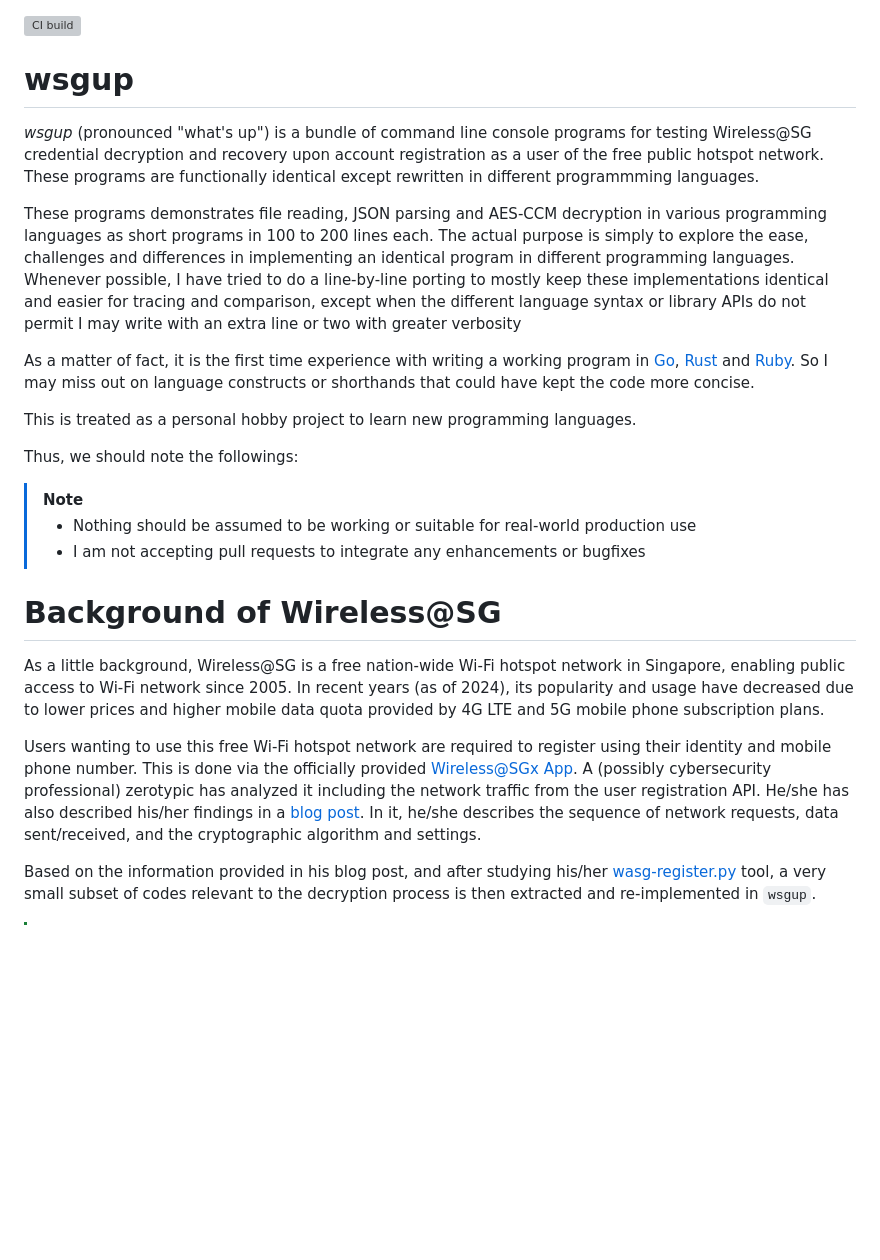
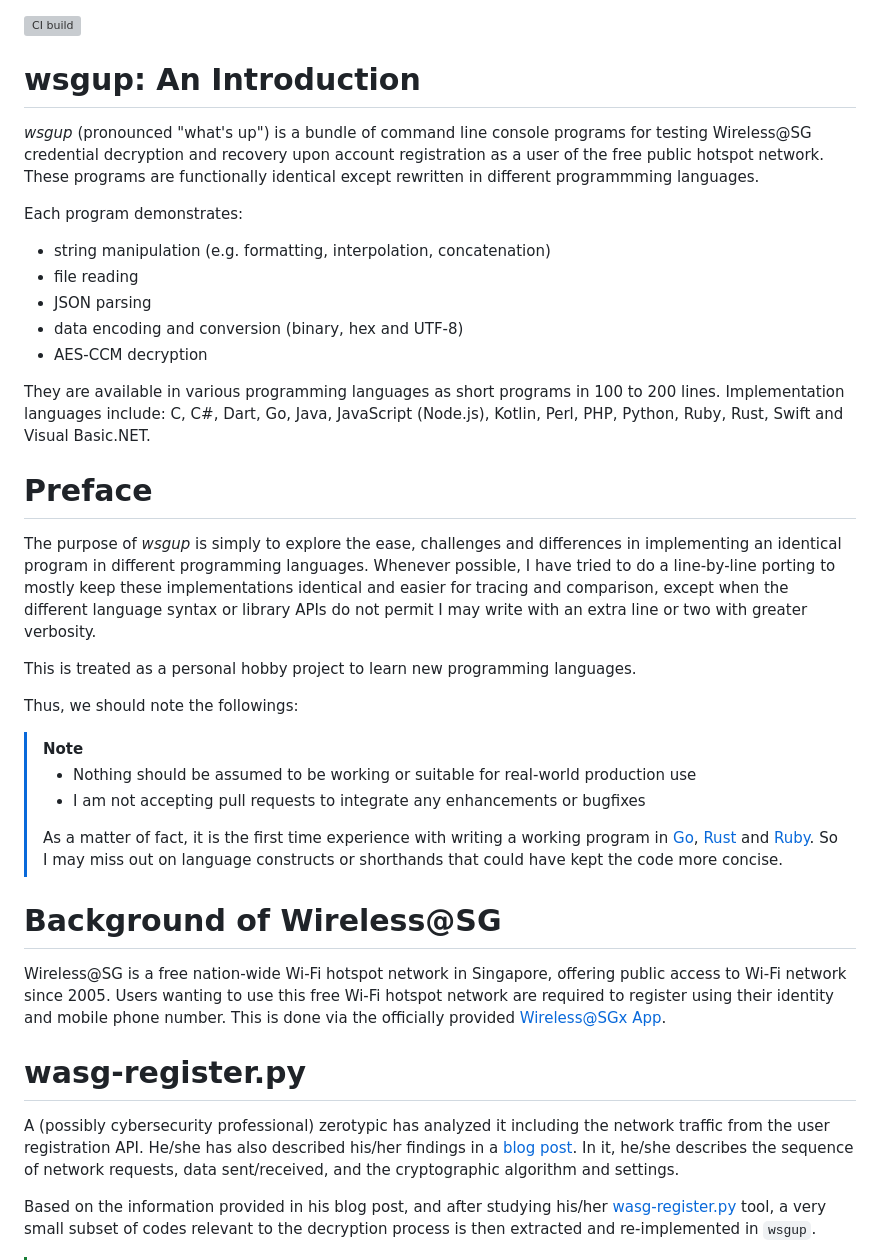
Before and after one commit to gyk4j/wsgup, a Markdown page: README.md, the part around one of its changes. GitHub-like rendering; blank space fills up the shorter version; grey boxes are pictures that could not be loaded.

```diff
--- a/README.md
+++ b/README.md
@@ -1,24 +1,32 @@
 [![CI build](https://github.com/gyk4j/wsgup/actions/workflows/build.yml/badge.svg)](https://github.com/gyk4j/wsgup/actions/workflows/build.yml)
 
-# wsgup
+# wsgup: An Introduction
+
 *wsgup* (pronounced "what's up") is a bundle of command line console programs
 for testing Wireless@SG credential decryption and recovery upon account
 registration as a user of the free public hotspot network. These programs are
 functionally identical except rewritten in different programmming languages.
 
-These programs demonstrates file reading, JSON parsing and AES-CCM decryption in
-various programming languages as short programs in 100 to 200 lines each. The
-actual purpose is simply to explore the ease, challenges and differences in
-implementing an identical program in different programming languages. Whenever
-possible, I have tried to do a line-by-line porting to mostly keep these
-implementations identical and easier for tracing and comparison, except when
-the different language syntax or library APIs do not permit I may write with an
-extra line or two with greater verbosity
+Each program demonstrates:
 
-As a matter of fact, it is the first time experience with writing a working
-program in [Go](https://go.dev), [Rust](https://www.rust-lang.org) and
-[Ruby](https://www.ruby-lang.org). So I may miss out on language constructs
-or shorthands that could have kept the code more concise.
+- string manipulation (e.g. formatting, interpolation, concatenation)
+- file reading
+- JSON parsing
+- data encoding and conversion (binary, hex and UTF-8)
+- AES-CCM decryption
+
+They are available in various programming languages as short programs in 100 to
+200 lines. Implementation languages include: C, C#, Dart, Go, Java, JavaScript
+(Node.js), Kotlin, Perl, PHP, Python, Ruby, Rust, Swift and Visual Basic.NET.
+
+# Preface
+
+The purpose of *wsgup* is simply to explore the ease, challenges and
+differences in implementing an identical program in different programming
+languages. Whenever possible, I have tried to do a line-by-line porting to
+mostly keep these implementations identical and easier for tracing and
+comparison, except when the different language syntax or library APIs do not
+permit I may write with an extra line or two with greater verbosity.
 
 This is treated as a personal hobby project to learn new programming languages.
 
@@ -28,23 +36,27 @@ Thus, we should note the followings:
 > - Nothing should be assumed to be working or suitable for real-world
 > production use
 > - I am not accepting pull requests to integrate any enhancements or bugfixes
+>
+> As a matter of fact, it is the first time experience with writing a working
+> program in [Go](https://go.dev), [Rust](https://www.rust-lang.org) and
+> [Ruby](https://www.ruby-lang.org). So I may miss out on language constructs
+> or shorthands that could have kept the code more concise.
 
 # Background of Wireless@SG
 
-As a little background, Wireless@SG is a free nation-wide Wi-Fi hotspot network
-in Singapore, enabling public access to Wi-Fi network since 2005. In recent
-years (as of 2024), its popularity and usage have decreased due to lower prices
-and higher mobile data quota provided by 4G LTE and 5G mobile phone
-subscription plans.
+Wireless@SG is a free nation-wide Wi-Fi hotspot network in Singapore, offering
+public access to Wi-Fi network since 2005. Users wanting to use this free Wi-Fi
+hotspot network are required to register using their identity and mobile phone
+number. This is done via the officially provided
+[Wireless@SGx App][connect-wireless-sg].
 
-Users wanting to use this free Wi-Fi hotspot network are required to register
-using their identity and mobile phone number. This is done via the officially
-provided [Wireless@SGx App][connect-wireless-sg]. A (possibly cybersecurity
-professional) zerotypic has analyzed it including the network traffic from the
-user registration API. He/she has also described his/her findings in a
-[blog post][making-wireless-sgx-work-on-linux]. In it, he/she describes the
-sequence of network requests, data sent/received, and the cryptographic
-algorithm and settings.
+# wasg-register.py
+
+A (possibly cybersecurity professional) zerotypic has analyzed it including the
+network traffic from the user registration API. He/she has also described
+his/her findings in a [blog post][making-wireless-sgx-work-on-linux]. In it,
+he/she describes the sequence of network requests, data sent/received, and the
+cryptographic algorithm and settings.
 
 Based on the information provided in his blog post, and after studying his/her
 [wasg-register.py][wasg-register] tool, a very small subset of codes relevant
```
Also changed, not shown: other parts of README.md (+48 -19 lines).
